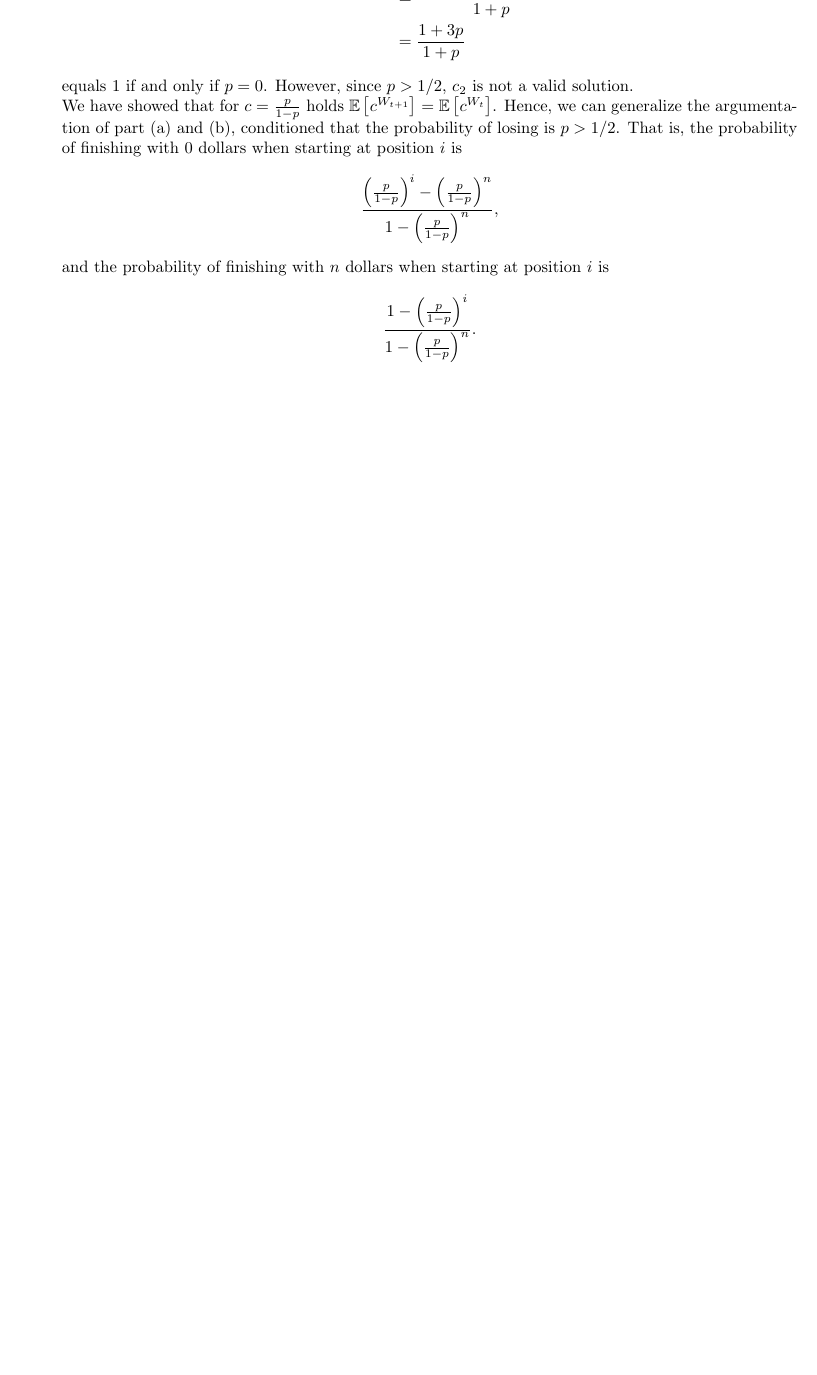
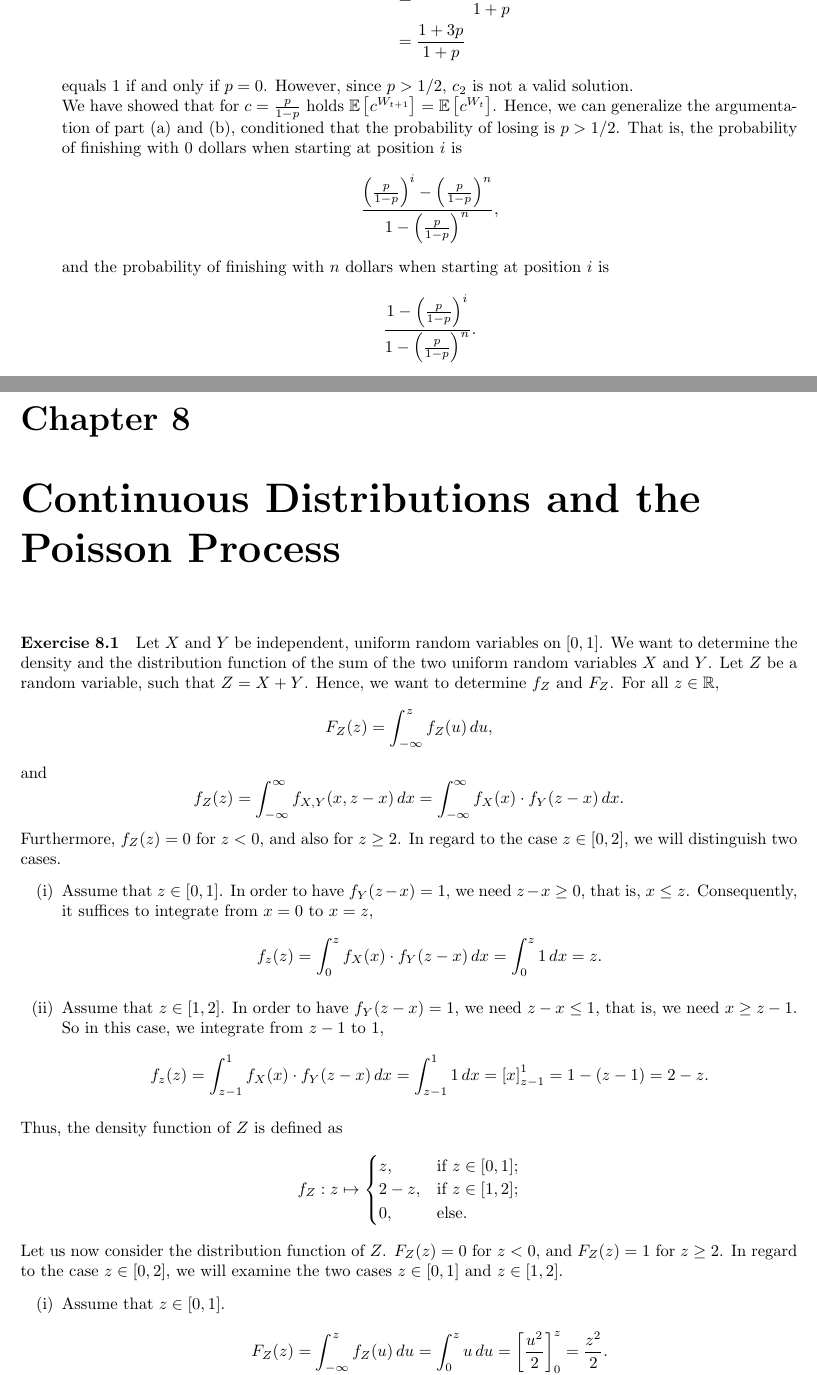
Before and after one commit to emsbach/probability-and-computing-solutions, a LaTeX thesis (solutions.tex, which reads chapter08.tex, exercise08.01.tex): part of page 42 of 42 before the commit and two parts of pages 42 and 43 of 44 after it, the two joined at a grey line, cut so that both start at the same text, the shorter picture padded with empty space. Compiled offline with pdfLaTeX.

Commit message:
Add files via upload

```diff
--- /dev/null
+++ b/chapter08.tex
@@ -0,0 +1,3 @@
+\chapter{Continuous Distributions and the Poisson Process}
+
+\input{exercise08.01}
--- /dev/null
+++ b/exercise08.01.tex
@@ -0,0 +1,59 @@
+\paragraph{Exercise 8.1} Let $X$ and $Y$ be independent, uniform random variables
+on $[0,1]$. We want to determine the density and the distribution function of the
+sum of the two uniform random variables $X$ and $Y$. Let $Z$ be a random variable,
+such that $Z = X + Y$. Hence, we want to determine $f_Z$ and $F_Z$. For all
+$z \in \mathbb{R}$,
+\[
+    F_Z(z) = \int_{- \infty}^{z} f_Z(u) \, du,
+\]
+and
+\[
+    f_Z(z)
+        = \int_{- \infty}^{\infty} f_{X,Y}(x,z-x) \, dx
+        = \int_{- \infty}^{\infty} f_X(x)\cdot f_Y(z-x) \, dx.
+\]
+Furthermore, $f_Z(z) = 0$ for $z < 0$, and also for $z \geq 2$. In regard to the
+case $z \in [0,2]$, we will distinguish two cases.
+\begin{enumerate}
+    \item[(i)] Assume that $z \in [0,1]$. In order to have $f_Y(z-x) = 1$, we need
+    $z-x \geq 0$, that is, $x \leq z$. Consequently, it suffices to integrate from
+    $x=0$ to $x = z$,
+    \[
+        f_z(z)
+            = \int_{0}^{z} f_X(x)\cdot f_Y(z-x) \, dx
+            = \int_{0}^{z} 1 \, dx
+            = z.
+    \]
+
+    \item[(ii)] Assume that $z \in [1,2]$. In order to have $f_Y(z-x) = 1$, we
+    need $z-x \leq 1$, that is, we need $x \geq z-1$. So in this case, we integrate
+    from $z-1$ to 1,
+    \[
+    f_z(z)
+        = \int_{z-1}^{1} f_X(x)\cdot f_Y(z-x) \, dx
+        = \int_{z-1}^{1} 1 \, dx
+        = \left[ x \right]_{z-1}^1
+        = 1 - (z-1)
+        = 2 - z.
+    \]
+\end{enumerate}
+Thus, the density function of $Z$ is defined as
+\[
+    f_Z: z \mapsto
+    \begin{cases}
+        z, &\text{if }z  \in [0,1]; \\
+        2-z, &\text{if }z \in [1,2]; \\
+        0,  &\text{else.}
+    \end{cases}
+\]
+Let us now consider the distribution function of $Z$. $F_Z(z) = 0$ for $z < 0$,
+and $F_Z(z) = 1$ for $z \geq 2$. In regard to the case $z \in [0,2]$, we will
+examine the two cases $z \in [0,1]$ and $z \in [1,2]$.
+\begin{enumerate}
+    \item[(i)] Assume that $z \in [0,1]$.
+    \[
+        F_Z(z)
+            = \int_{- \infty}^{z} f_Z(u) \, du
+            = \int_{0}^{z} u \, du
+            = \left[\frac{u^2}{2}\right]_0^z
+            = \frac{z^2}{2}.
```
Also changed, not shown: solutions.tex (+1 -0 lines), exercise08.01.tex (22 more changed lines).
